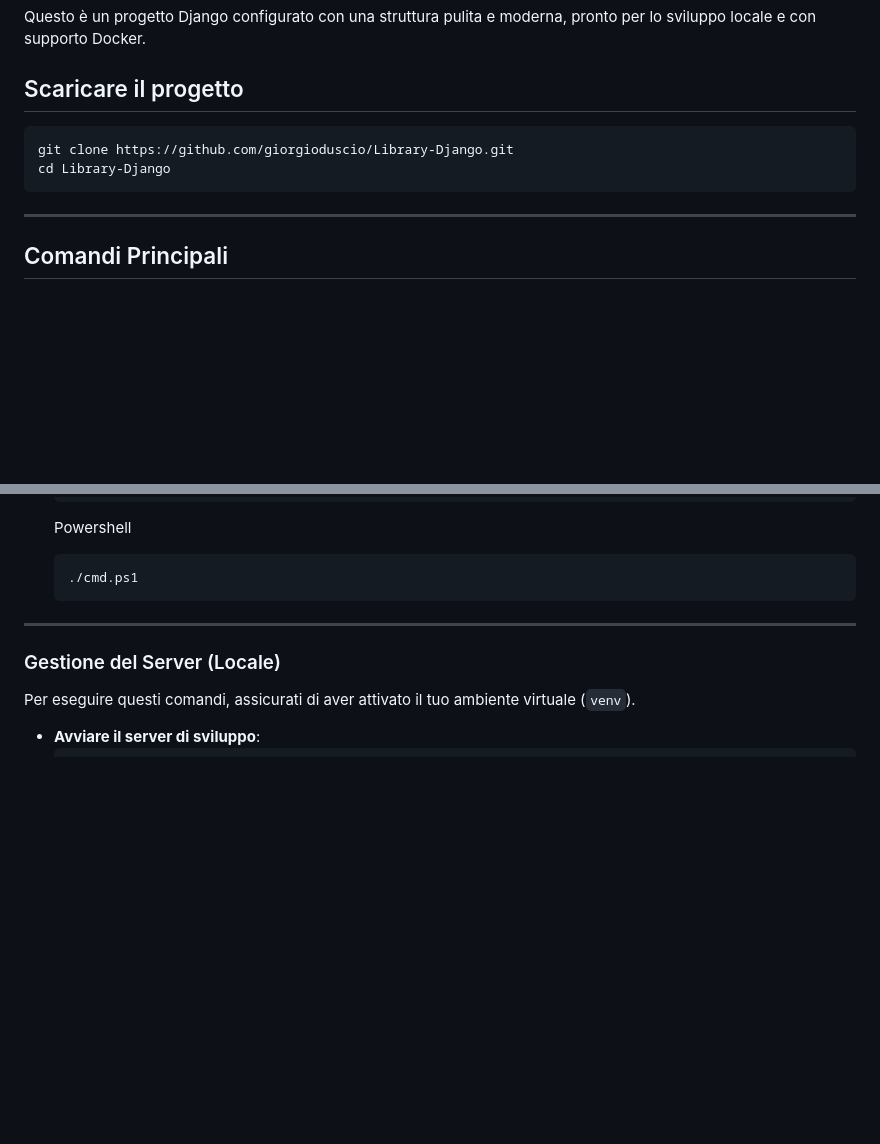
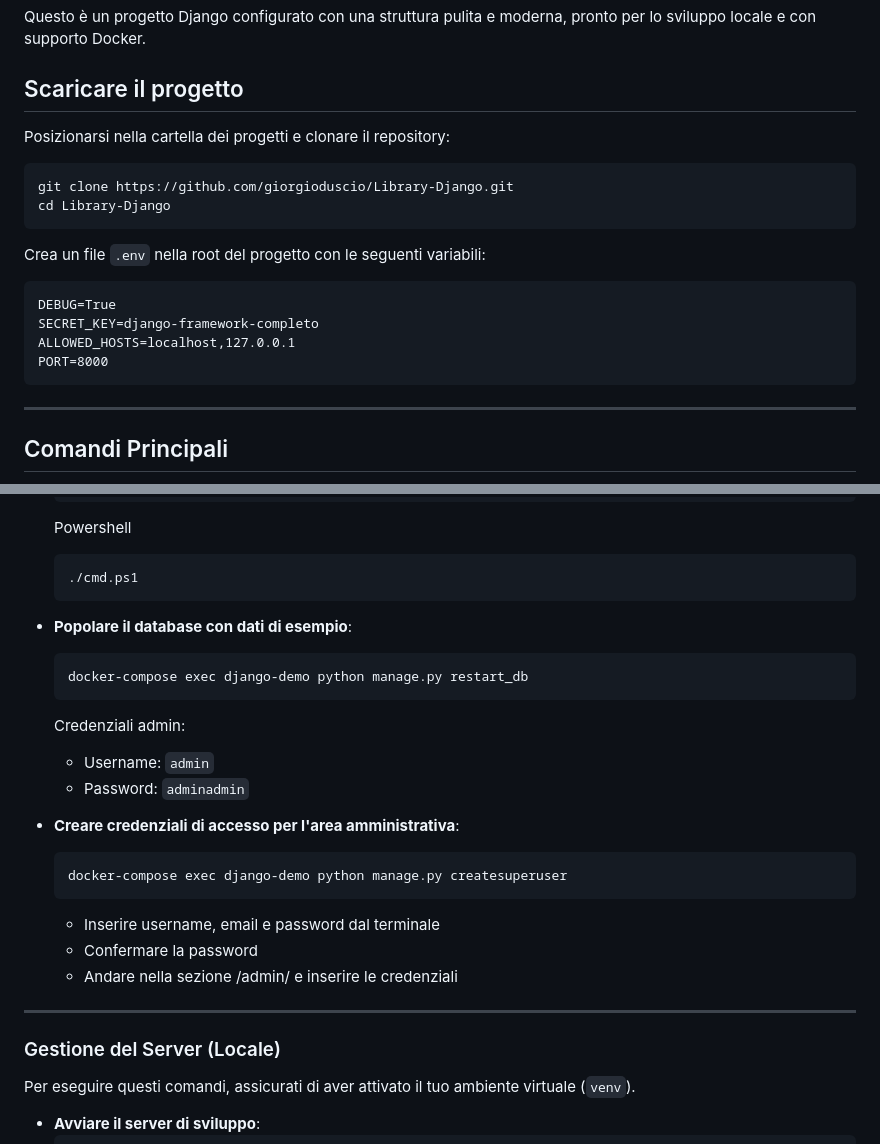
Before and after one commit to giorgioduscio/Library-Django, a Markdown page: README.md, 2 parts joined by grey strips. Drawn GitHub-style; blank space fills up the shorter version.

Commit message:
fix: rendere README.md più chiaro

````diff
--- a/README.md
+++ b/README.md
@@ -4,9 +4,20 @@ Questo è un progetto Django configurato con una struttura pulita e moderna, pro
 
 ## Scaricare il progetto
 
+Posizionarsi nella cartella dei progetti e clonare il repository:
+
 ```bash
 git clone https://github.com/giorgioduscio/Library-Django.git
 cd Library-Django
+```
+
+Crea un file `.env` nella root del progetto con le seguenti variabili:
+
+```
+DEBUG=True
+SECRET_KEY=django-framework-completo
+ALLOWED_HOSTS=localhost,127.0.0.1
+PORT=8000
 ```
 
 ---
@@ -43,6 +54,22 @@ Se preferisci usare Docker, usa questi comandi:
   ```powershell
   ./cmd.ps1
   ```
+
+* **Popolare il database con dati di esempio**:
+  ```bash
+  docker-compose exec django-demo python manage.py restart_db
+  ```
+  Credenziali admin:
+  - Username: `admin`
+  - Password: `adminadmin`
+
+* **Creare credenziali di accesso per l'area amministrativa**:
+  ```bash
+  docker-compose exec django-demo python manage.py createsuperuser
+  ```
+  - Inserire username, email e password dal terminale
+  - Confermare la password
+  - Andare nella sezione /admin/ e inserire le credenziali
 
 ---
 
````
